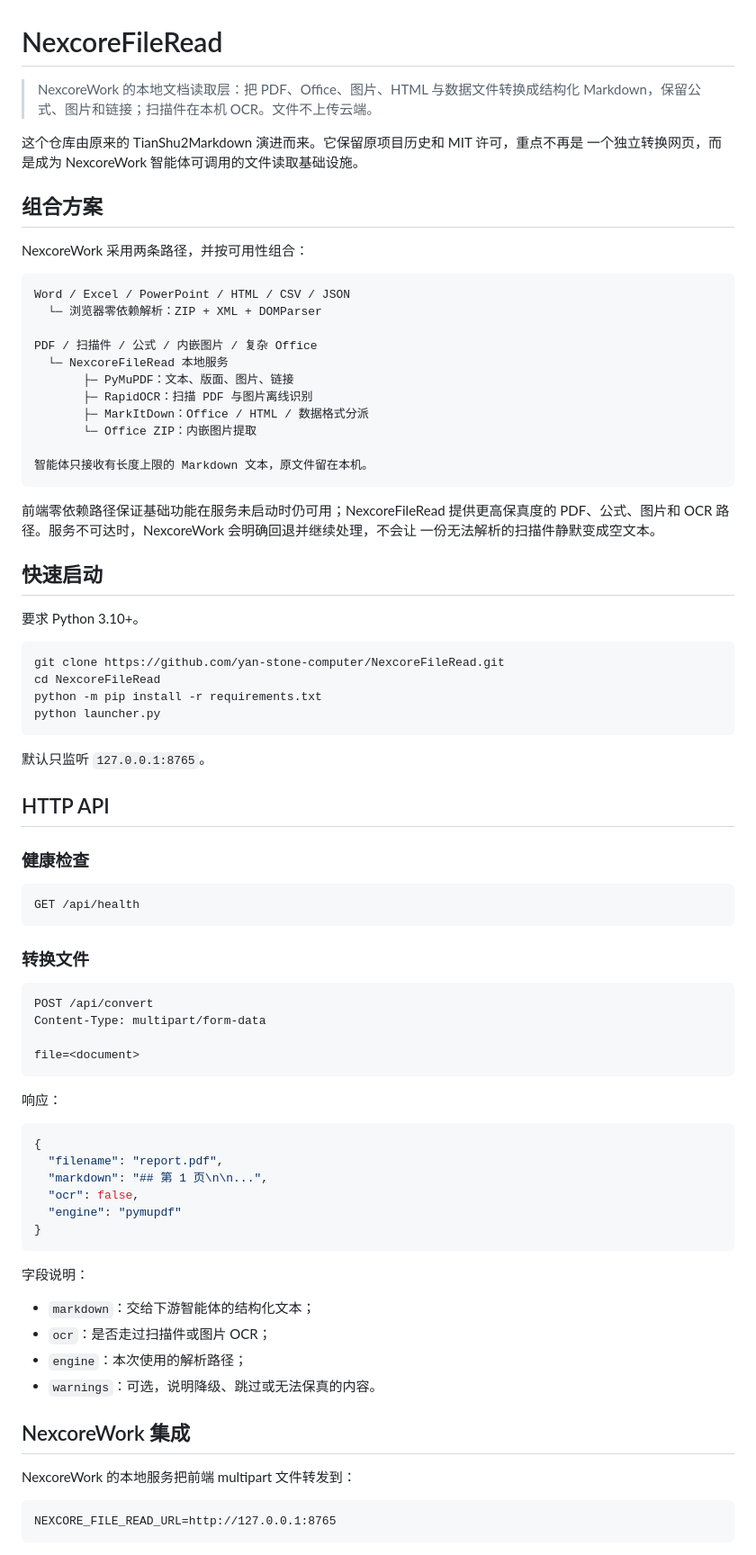
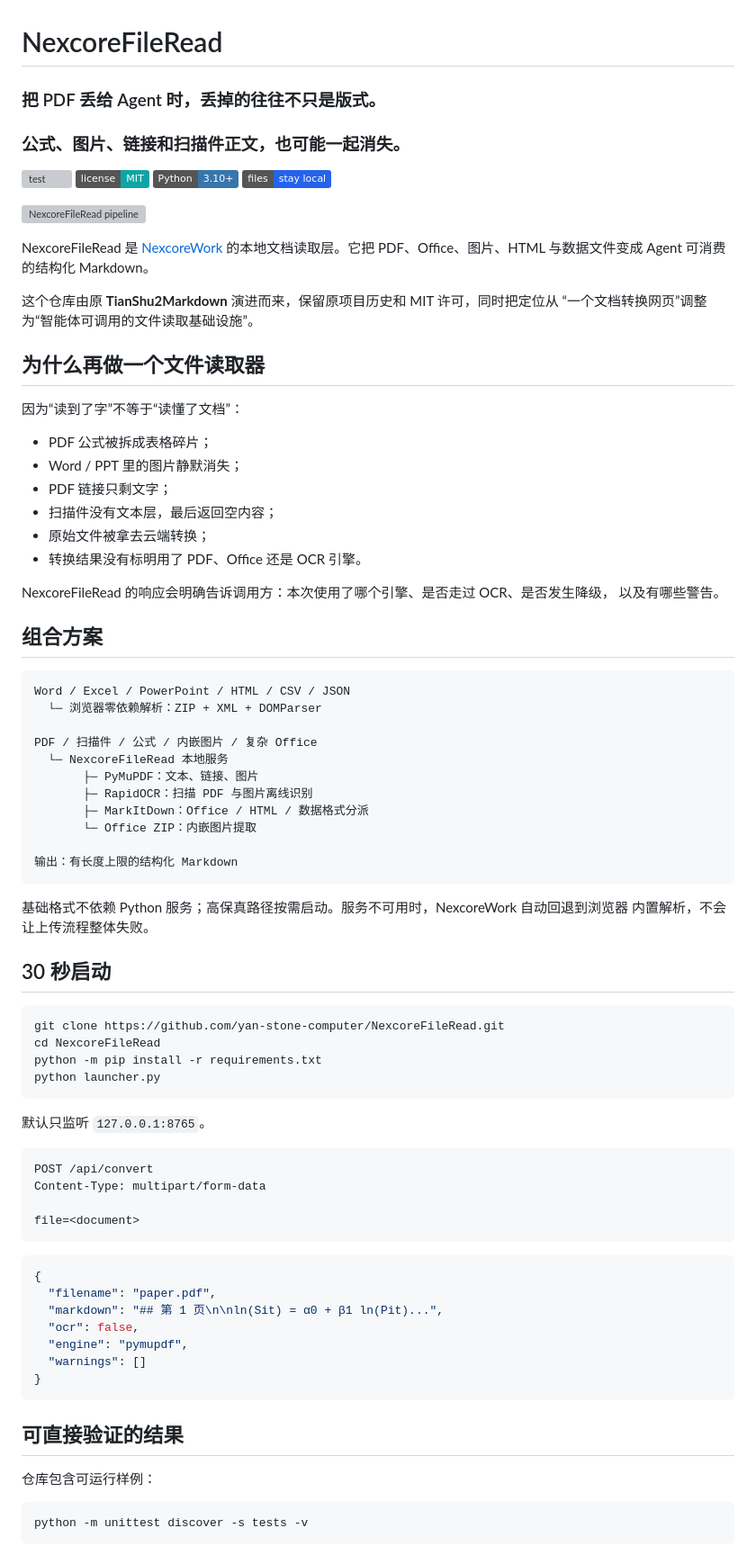
Before and after one commit to yan-stone-computer/NexcoreFileRead, a Markdown page: README.md, the part around one of its changes. Shown at 90% size. Drawn GitHub-style; badges without logos; grey boxes are pictures that could not be loaded.

Commit message:
docs: add README.md

````diff
--- a/README.md
+++ b/README.md
@@ -1,14 +1,36 @@
 # NexcoreFileRead
 
-> NexcoreWork 的本地文档读取层：把 PDF、Office、图片、HTML 与数据文件转换成结构化
-> Markdown，保留公式、图片和链接；扫描件在本机 OCR。文件不上传云端。
+### 把 PDF 丢给 Agent 时，丢掉的往往不只是版式。
+### 公式、图片、链接和扫描件正文，也可能一起消失。
 
-这个仓库由原来的 TianShu2Markdown 演进而来。它保留原项目历史和 MIT 许可，重点不再是
-一个独立转换网页，而是成为 NexcoreWork 智能体可调用的文件读取基础设施。
+[![test](https://github.com/yan-stone-computer/NexcoreFileRead/actions/workflows/test.yml/badge.svg)](https://github.com/yan-stone-computer/NexcoreFileRead/actions/workflows/test.yml)
+[![License: MIT](https://img.shields.io/badge/license-MIT-0ea5a6.svg)](LICENSE)
+[![Python](https://img.shields.io/badge/Python-3.10%2B-3776ab.svg)](https://python.org/)
+[![Local](https://img.shields.io/badge/files-stay%20local-2563eb.svg)](#privacy-and-boundaries)
+
+![NexcoreFileRead pipeline](docs/file-read-flow.svg)
+
+NexcoreFileRead 是 [NexcoreWork](https://github.com/yan-stone-computer/nexcorework-site)
+的本地文档读取层。它把 PDF、Office、图片、HTML 与数据文件变成 Agent 可消费的结构化 Markdown。
+
+这个仓库由原 **TianShu2Markdown** 演进而来，保留原项目历史和 MIT 许可，同时把定位从
+“一个文档转换网页”调整为“智能体可调用的文件读取基础设施”。
+
+## 为什么再做一个文件读取器
+
+因为“读到了字”不等于“读懂了文档”：
+
+- PDF 公式被拆成表格碎片；
+- Word / PPT 里的图片静默消失；
+- PDF 链接只剩文字；
+- 扫描件没有文本层，最后返回空内容；
+- 原始文件被拿去云端转换；
+- 转换结果没有标明用了 PDF、Office 还是 OCR 引擎。
+
+NexcoreFileRead 的响应会明确告诉调用方：本次使用了哪个引擎、是否走过 OCR、是否发生降级，
+以及有哪些警告。
 
 ## 组合方案
-
-NexcoreWork 采用两条路径，并按可用性组合：
 
 ```text
 Word / Excel / PowerPoint / HTML / CSV / JSON
@@ -16,21 +38,18 @@ Word / Excel / PowerPoint / HTML / CSV / JSON
 
 PDF / 扫描件 / 公式 / 内嵌图片 / 复杂 Office
   └─ NexcoreFileRead 本地服务
-       ├─ PyMuPDF：文本、版面、图片、链接
+       ├─ PyMuPDF：文本、链接、图片
        ├─ RapidOCR：扫描 PDF 与图片离线识别
        ├─ MarkItDown：Office / HTML / 数据格式分派
        └─ Office ZIP：内嵌图片提取
 
-智能体只接收有长度上限的 Markdown 文本，原文件留在本机。
+输出：有长度上限的结构化 Markdown
 ```
 
-前端零依赖路径保证基础功能在服务未启动时仍可用；NexcoreFileRead 提供更高保真度的
-PDF、公式、图片和 OCR 路径。服务不可达时，NexcoreWork 会明确回退并继续处理，不会让
-一份无法解析的扫描件静默变成空文本。
+基础格式不依赖 Python 服务；高保真路径按需启动。服务不可用时，NexcoreWork 自动回退到浏览器
+内置解析，不会让上传流程整体失败。
 
-## 快速启动
-
-要求 Python 3.10+。
+## 30 秒启动
 
 ```bash
 git clone https://github.com/yan-stone-computer/NexcoreFileRead.git
@@ -41,16 +60,6 @@ python launcher.py
 
 默认只监听 `127.0.0.1:8765`。
 
-## HTTP API
-
-### 健康检查
-
-```http
-GET /api/health
-```
-
-### 转换文件
-
 ```http
 POST /api/convert
 Content-Type: multipart/form-data
@@ -58,29 +67,21 @@ Content-Type: multipart/form-data
 file=<document>
 ```
 
-响应：
-
 ```json
 {
-  "filename": "report.pdf",
-  "markdown": "## 第 1 页\n\n...",
+  "filename": "paper.pdf",
+  "markdown": "## 第 1 页\n\nln(Sit) = α0 + β1 ln(Pit)...",
   "ocr": false,
-  "engine": "pymupdf"
+  "engine": "pymupdf",
+  "warnings": []
 }
 ```
 
-字段说明：
+## 可直接验证的结果
 
-- `markdown`：交给下游智能体的结构化文本；
-- `ocr`：是否走过扫描件或图片 OCR；
-- `engine`：本次使用的解析路径；
-- `warnings`：可选，说明降级、跳过或无法保真的内容。
+仓库包含可运行样例：
 
-## NexcoreWork 集成
-
-NexcoreWork 的本地服务把前端 multipart 文件转发到：
-
-```text
-NEXCORE_FILE_READ_URL=http://127.0.0.1:8765
+```bash
+python -m unittest discover -s tests -v
 ```
 
````
Also changed, not shown: other parts of README.md (+31 -21 lines).
